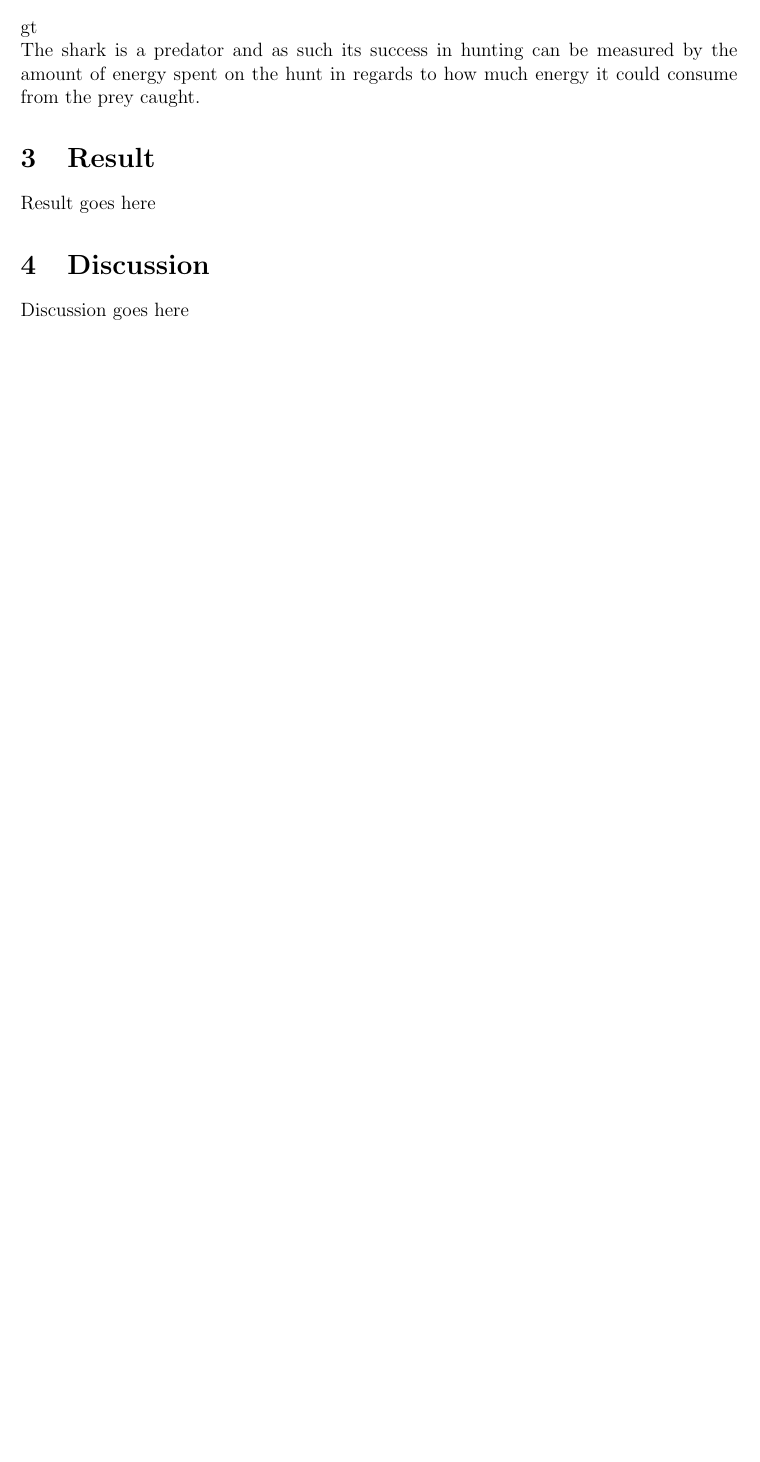
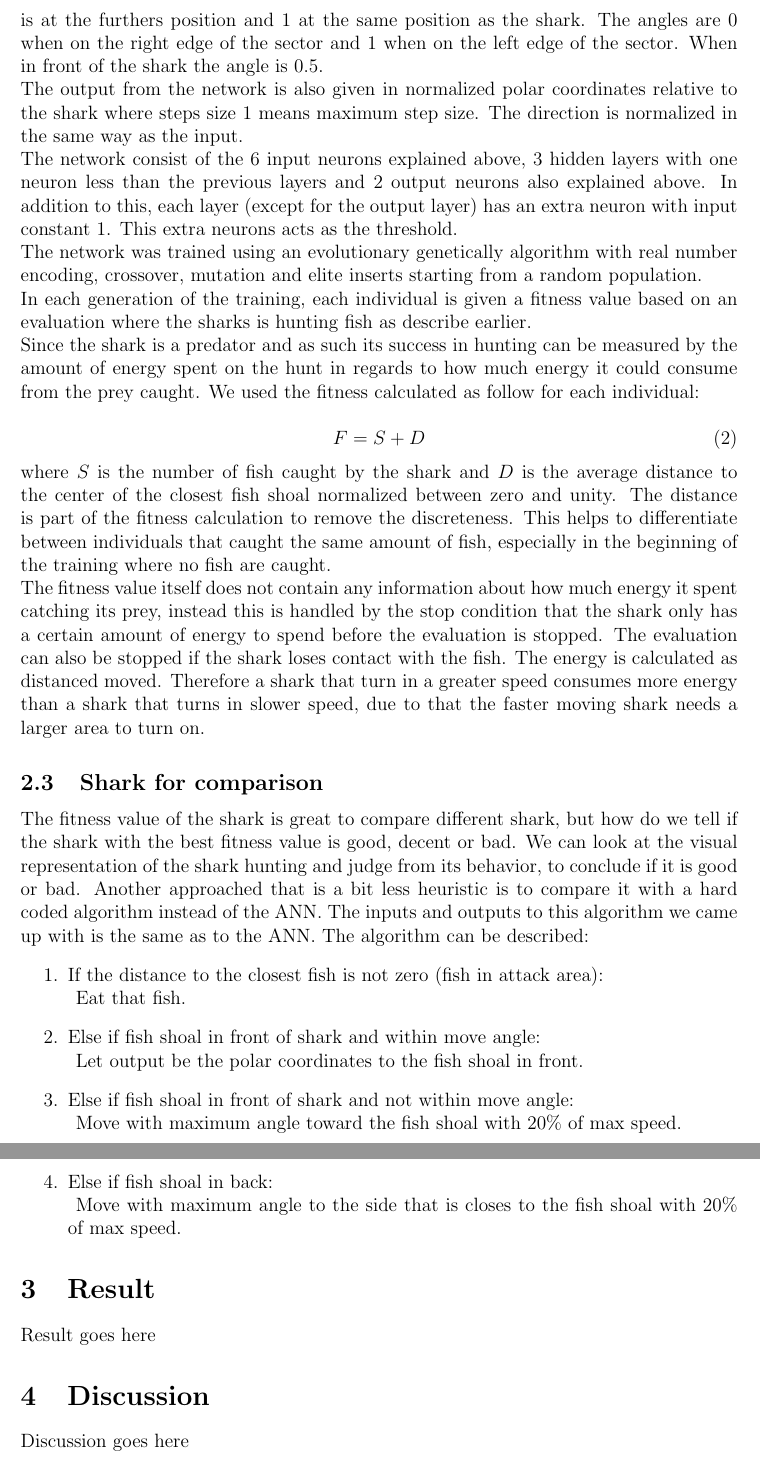
Before and after one commit to zteifel/shark, a LaTeX paper (report/report.tex, which reads report/method.tex): part of page 4 of 5 before the commit and two parts of pages 5 and 6 of 6 after it, the two joined at a grey line, cut at the place of the change, the shorter picture padded with empty space. Compiled offline with pdfLaTeX.

Commit message:
shark update in report

```diff
--- a/report/method.tex
+++ b/report/method.tex
@@ -8,7 +8,9 @@ The movement of the fish and shark is not constrained by any structure or grid.
 
 The shark and fish shoal positions are updated asynchronously, but the fish in the shoal is updated synchronously. If the shark moves to the position of a fish, the fish is considered eaten by the shark and is as a result removed from the shoal.
 
-Now we will proceed to the more detailed descriptions of the fish and shark model.
+To compare if the the shark we accure from the evolutionare based training is succsesfull we compare it to a shark that uses a more straight forward approached.
+
+Now we will proceed to the more detailed descriptions of the fish and shark models.
 
 \subsection{The fish shoal}
 
@@ -34,7 +36,48 @@ The shark has many senses it can use to detect prey, even on large distances usi
 
 Even though the shark is a very agile predator it can not turn in full speed on the spot, we have therefore constrained the sharks turning angle so that it can only turn $\pi/4$ in each time step. This means that a shark moving at greater speeds will need a larger area for turning.
 
-\subsubsection{Evolution of the artificial neural network of the shark}
-gt
+The parameters of the shark are:
+\begin{itemize}
+\item observe distance
+\item max step size
+\item energy reserve
+\end{itemize}
 
-The shark is a predator and as such its success in hunting can be measured by the amount of energy spent on the hunt in regards to how much energy it could consume from the prey caught.
+\subsubsection{The brain -- artificial neural network}
+\begin{figure}
+\centering
+\includegraphics[width=.7\textwidth]{figs/ann_structure.png}
+\caption{\label{fig:ann}}
+\end{figure}
+
+Our shark behavior is controlled by an Artificial neural network, ANN. The inputs to the network as can be seen in Figure \ref{fig:ann} is the center of the fish shoal in front and back as well as the position of the closest fish within the sharks attack area (the sector in front of the shark with angle $\frac{\pi}{2}$ up to the sharks maximum movement distance). The positions are given to the network in polar coordinates relative to the sharks position and direction, normalized between zero and unity. The distances are 0 when the position is at the furthers position and 1 at the same position as the shark. The angles are 0 when on the right edge of the sector and 1 when on the left edge of the sector. When in front of the shark the angle is 0.5.
+
+The output from the network is also given in normalized polar coordinates relative to the shark where steps size 1 means maximum step size. The direction is normalized in the same way as the input.
+
+The network consist of the 6 input neurons explained above, 3 hidden layers with one neuron less than the previous layers and 2 output neurons also explained above. In addition to this, each layer (except for the output layer) has an extra neuron with input constant 1. This extra neurons acts as the threshold.
+
+The network was trained using an evolutionary genetically algorithm with real number encoding, crossover, mutation and elite inserts starting from a random population.
+
+In each generation of the training, each individual is given a fitness value based on an evaluation where the sharks is hunting fish as describe earlier.
+
+Since the shark is a predator and as such its success in hunting can be measured by the amount of energy spent on the hunt in regards to how much energy it could consume from the prey caught. We used the fitness calculated as follow for each individual:
+
+\begin{equation}
+  F = S+D\label{eq:fitness}
+\end{equation}
+where $S$ is the number of fish caught by the shark and $D$ is the average distance to the center of the closest fish shoal normalized between zero and unity. The distance is part of the fitness calculation to remove the discreteness. This helps to differentiate between individuals that caught the same amount of fish, especially in the beginning of the training where no fish are caught.
+
+The fitness value itself does not contain any information about how much energy it spent catching its prey, instead this is handled by the stop condition that the shark only has a certain amount of energy to spend before the evaluation is stopped. The evaluation can also be stopped if the shark loses contact with the fish. The energy is calculated as distanced moved. Therefore a shark that turn in a greater speed consumes more energy than a shark that turns in slower speed, due to that the faster moving shark needs a larger area to turn on.
+
+\subsection{Shark for comparison}
+The fitness value of the shark is great to compare different shark, but how do we tell if the shark with the best fitness value is good, decent or bad. We can look at the visual representation of the shark hunting and judge from its behavior, to conclude if it is good or bad. Another approached that is a bit less heuristic is to compare it with a hard coded algorithm instead of the ANN. The inputs and outputs to this algorithm we came up with is the same as to the ANN. The algorithm can be described:
+\begin{enumerate}
+\item If the distance to the closest fish is not zero (fish in attack area):\\
+    \hspace*{5pt}Eat that fish.
+\item Else if fish shoal in front of shark and within move angle: \\
+    \hspace*{5pt}Let output be the polar coordinates to the fish shoal in front.
+\item Else if fish shoal in front of shark and not within move angle: \\
+    \hspace*{5pt}Move with maximum angle toward the fish shoal with 20\% of max speed.
+\item Else if fish shoal in back:\\
+    \hspace*{5pt}Move with maximum angle to the side that is closes to the fish shoal with 20\% of max speed.
+\end{enumerate}
```
